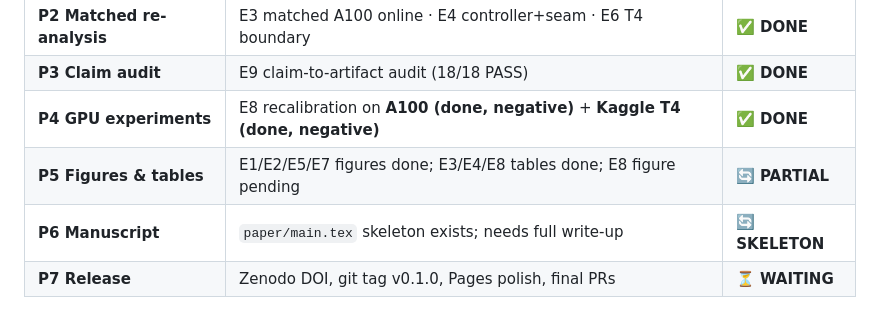
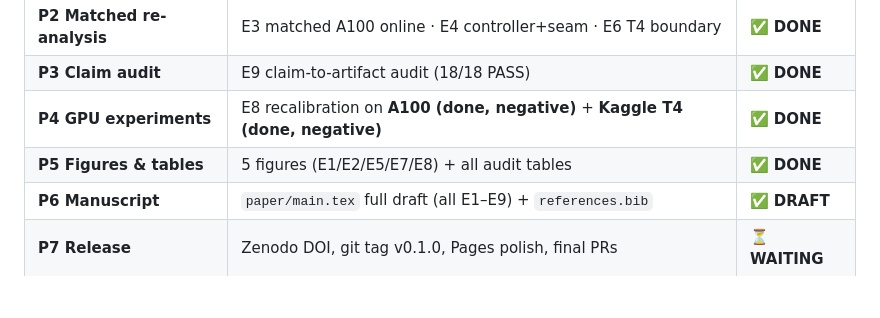
Before and after one commit to j1s4nn/JevGAG, a Markdown page: STATUS.md, the part around the change. GitHub-like rendering; blank space fills up the shorter version.

Commit message:
docs: STATUS P5 done, P6 draft complete; only P7 release remains

```diff
--- a/STATUS.md
+++ b/STATUS.md
@@ -20,8 +20,8 @@ and a validated independent endpoint. Reuse the prior project (`../idea_05_.../0
 | **P2 Matched re-analysis** | E3 matched A100 online · E4 controller+seam · E6 T4 boundary | ✅ **DONE** |
 | **P3 Claim audit** | E9 claim-to-artifact audit (18/18 PASS) | ✅ **DONE** |
 | **P4 GPU experiments** | E8 recalibration on **A100 (done, negative)** + **Kaggle T4 (done, negative)** | ✅ **DONE** |
-| **P5 Figures & tables** | E1/E2/E5/E7 figures done; E3/E4/E8 tables done; E8 figure pending | 🔄 **PARTIAL** |
-| **P6 Manuscript** | `paper/main.tex` skeleton exists; needs full write-up | 🔄 **SKELETON** |
+| **P5 Figures & tables** | 5 figures (E1/E2/E5/E7/E8) + all audit tables | ✅ **DONE** |
+| **P6 Manuscript** | `paper/main.tex` full draft (all E1–E9) + `references.bib` | ✅ **DRAFT** |
 | **P7 Release** | Zenodo DOI, git tag v0.1.0, Pages polish, final PRs | ⏳ **WAITING** |
 
 ## Experiments inventory
```
